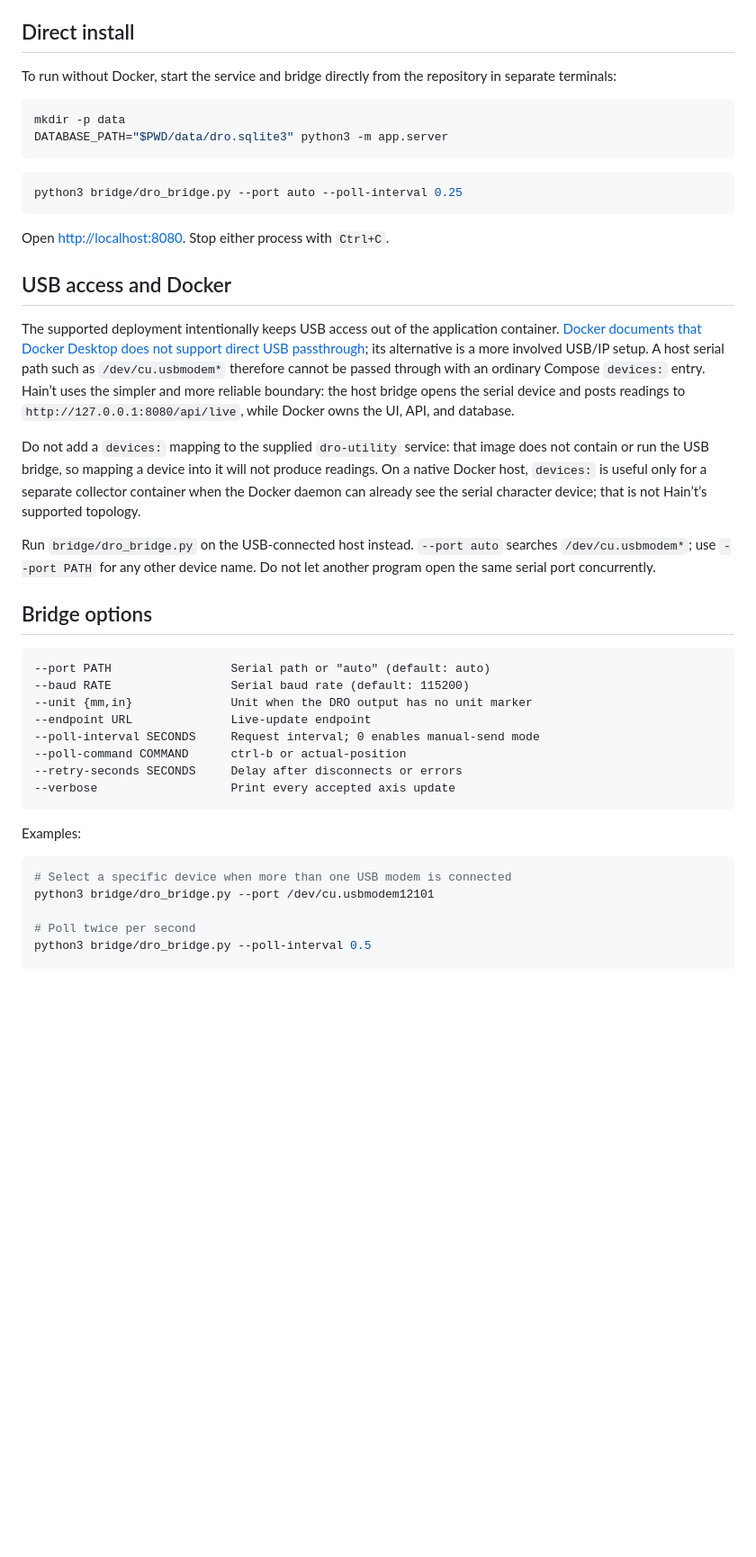
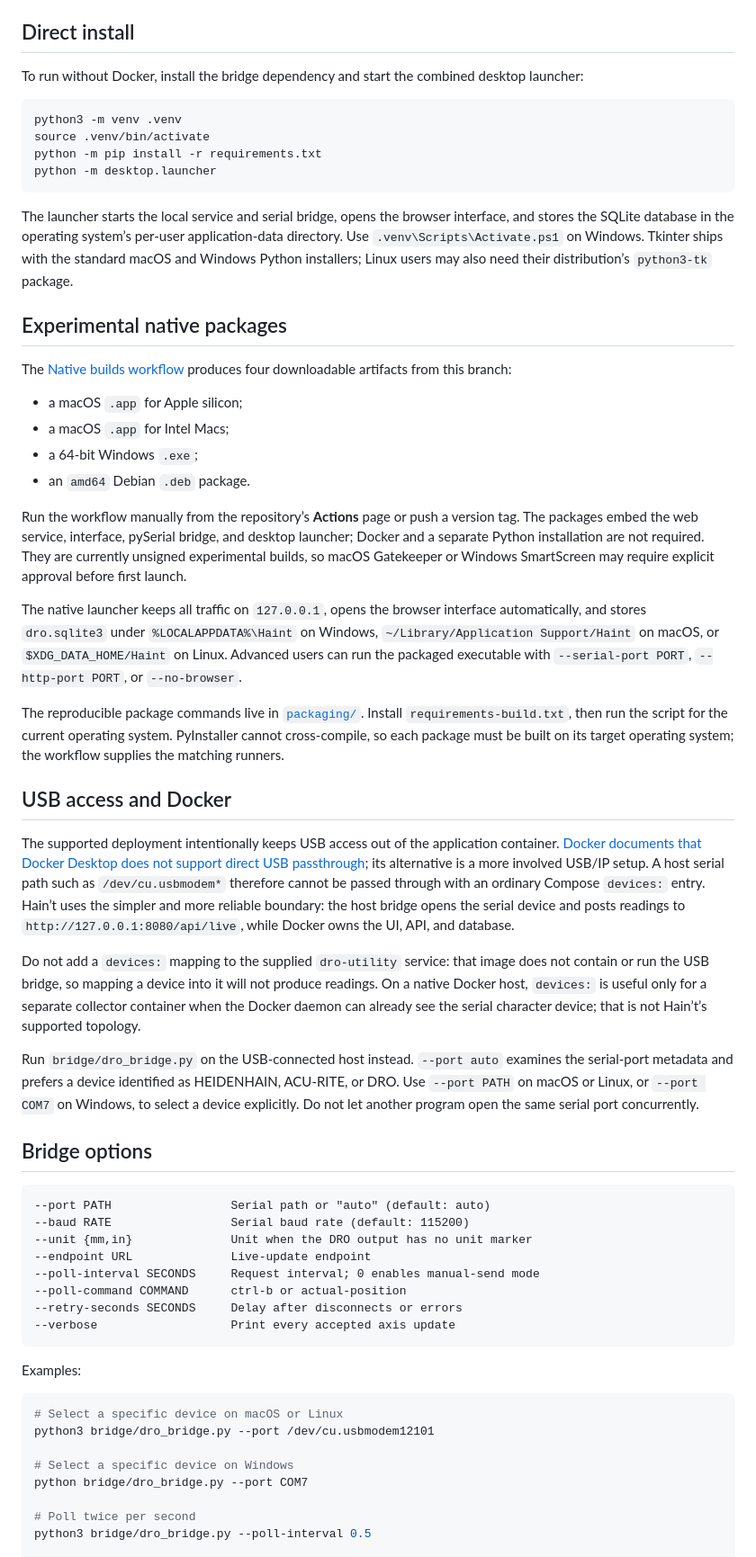
Before and after one commit to AngelaDMerkel/Hain-t, a Markdown page: README.md, the part around one of its changes. Shown at 90% size. Rendered like a GitHub page; blank space fills up the shorter version.

Commit message:
docs: explain experimental native distribution

````diff
--- a/README.md
+++ b/README.md
@@ -93,18 +105,44 @@ Use **Save position** to persist the displayed X/Y pair. Live polling stays in m
 
 ## Direct install
 
-To run without Docker, start the service and bridge directly from the repository in separate terminals:
+To run without Docker, install the bridge dependency and start the combined desktop launcher:
 
 ```bash
-mkdir -p data
-DATABASE_PATH="$PWD/data/dro.sqlite3" python3 -m app.server
+python3 -m venv .venv
+source .venv/bin/activate
+python -m pip install -r requirements.txt
+python -m desktop.launcher
 ```
 
-```bash
-python3 bridge/dro_bridge.py --port auto --poll-interval 0.25
-```
+The launcher starts the local service and serial bridge, opens the browser interface, and stores the
+SQLite database in the operating system’s per-user application-data directory. Use
+`.venv\Scripts\Activate.ps1` on Windows. Tkinter ships with the standard macOS and Windows Python
+installers; Linux users may also need their distribution’s `python3-tk` package.
 
-Open [http://localhost:8080](http://localhost:8080). Stop either process with `Ctrl+C`.
+## Experimental native packages
+
+The [Native builds workflow](https://github.com/AngelaDMerkel/Hain-t/actions/workflows/native-builds.yml)
+produces four downloadable artifacts from this branch:
+
+- a macOS `.app` for Apple silicon;
+- a macOS `.app` for Intel Macs;
+- a 64-bit Windows `.exe`;
+- an `amd64` Debian `.deb` package.
+
+Run the workflow manually from the repository’s **Actions** page or push a version tag. The packages
+embed the web service, interface, pySerial bridge, and desktop launcher; Docker and a separate Python
+installation are not required. They are currently unsigned experimental builds, so macOS Gatekeeper
+or Windows SmartScreen may require explicit approval before first launch.
+
+The native launcher keeps all traffic on `127.0.0.1`, opens the browser interface automatically, and
+stores `dro.sqlite3` under `%LOCALAPPDATA%\Haint` on Windows,
+`~/Library/Application Support/Haint` on macOS, or `$XDG_DATA_HOME/Haint` on Linux. Advanced users can
+run the packaged executable with `--serial-port PORT`, `--http-port PORT`, or `--no-browser`.
+
+The reproducible package commands live in [`packaging/`](packaging/). Install
+`requirements-build.txt`, then run the script for the current operating system. PyInstaller cannot
+cross-compile, so each package must be built on its target operating system; the workflow supplies
+the matching runners.
 
 ## USB access and Docker
 
@@ -112,7 +150,10 @@ The supported deployment intentionally keeps USB access out of the application c
 
 Do not add a `devices:` mapping to the supplied `dro-utility` service: that image does not contain or run the USB bridge, so mapping a device into it will not produce readings. On a native Docker host, `devices:` is useful only for a separate collector container when the Docker daemon can already see the serial character device; that is not Hain’t’s supported topology.
 
-Run `bridge/dro_bridge.py` on the USB-connected host instead. `--port auto` searches `/dev/cu.usbmodem*`; use `--port PATH` for any other device name. Do not let another program open the same serial port concurrently.
+Run `bridge/dro_bridge.py` on the USB-connected host instead. `--port auto` examines the serial-port
+metadata and prefers a device identified as HEIDENHAIN, ACU-RITE, or DRO. Use `--port PATH` on macOS
+or Linux, or `--port COM7` on Windows, to select a device explicitly. Do not let another program open
+the same serial port concurrently.
 
 ## Bridge options
 
@@ -130,8 +171,11 @@ Run `bridge/dro_bridge.py` on the USB-connected host instead. `--port auto` sear
 Examples:
 
 ```bash
-# Select a specific device when more than one USB modem is connected
+# Select a specific device on macOS or Linux
 python3 bridge/dro_bridge.py --port /dev/cu.usbmodem12101
+
+# Select a specific device on Windows
+python bridge/dro_bridge.py --port COM7
 
 # Poll twice per second
 python3 bridge/dro_bridge.py --poll-interval 0.5
````
Also changed, not shown: other parts of README.md (+20 -5 lines).
